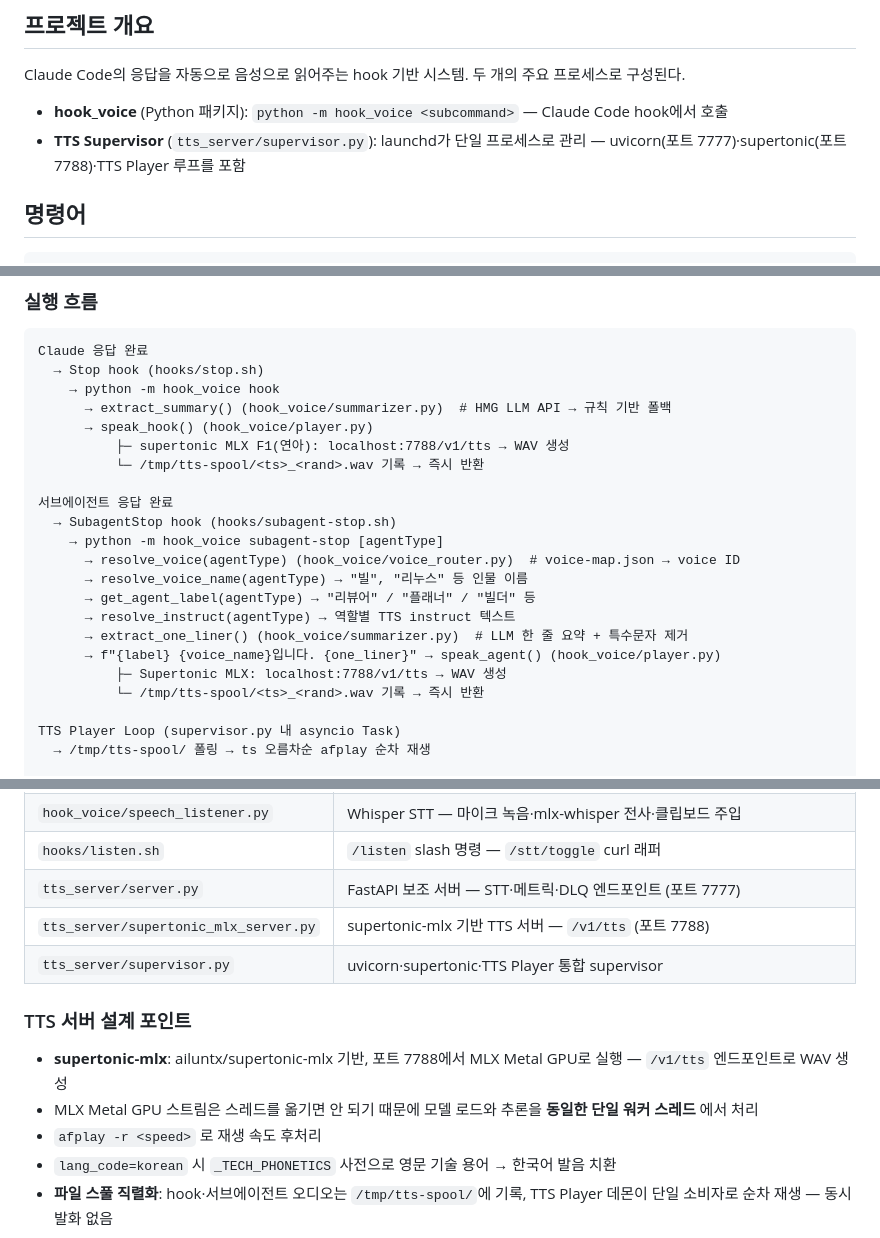
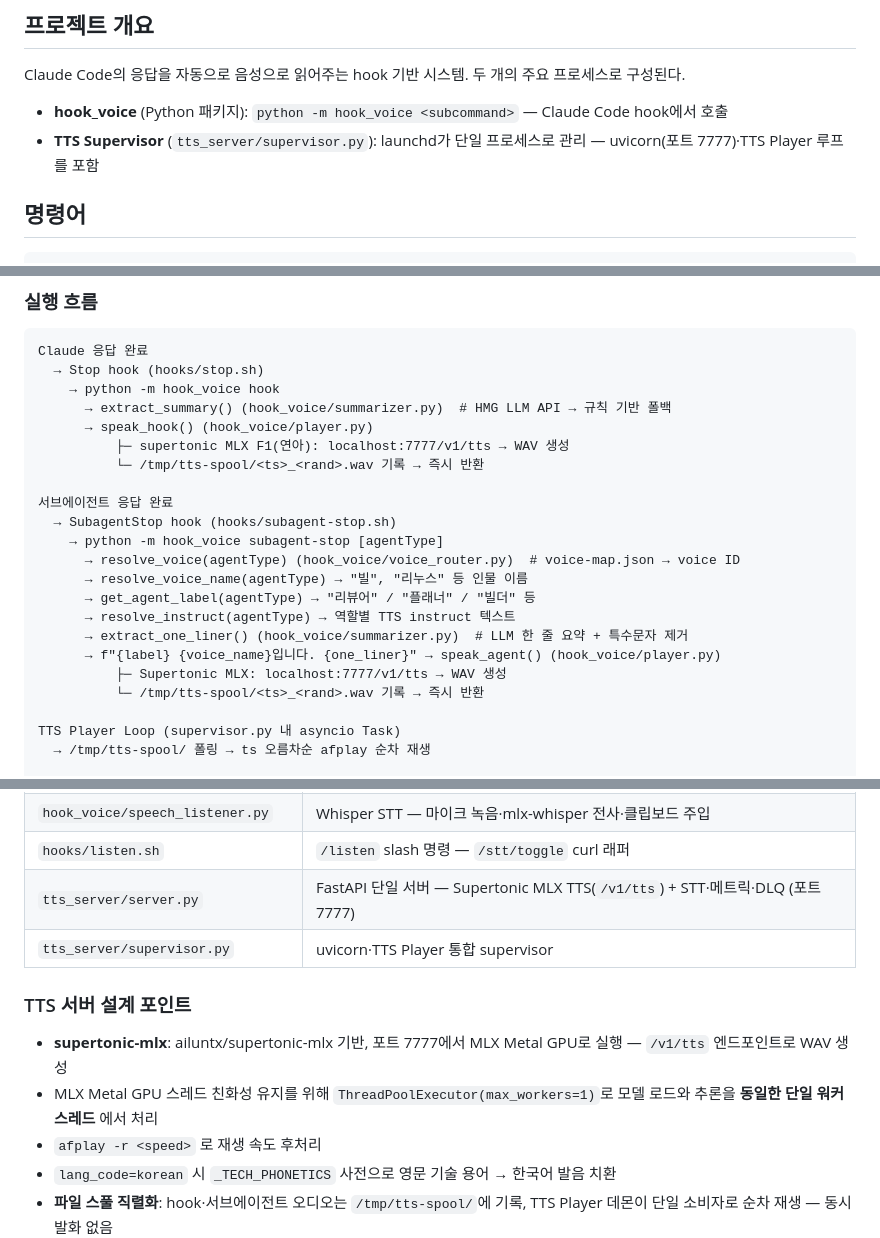
Before and after one commit to sparktype/debrief, a Markdown page: CLAUDE.md, 3 parts joined by grey strips. Rendered like a GitHub page.

Commit message:
docs: 포트 7788 제거 및 단일 서버 아키텍처 반영
CLAUDE.md, README.md에서 supertonic_mlx_server.py 항목,
포트 7788 참조, Qwen3-TTS 언급을 제거하고
통합 서버(7777) 기반으로 설명 갱신.

Co-Authored-By: Claude Sonnet 4.6 (1M context) <noreply@anthropic.com>

```diff
--- a/CLAUDE.md
+++ b/CLAUDE.md
@@ -19,7 +19,7 @@ HMG 사내 AI에서 Opus 모델은 지원되지 않으며, Agent 파라미터 `m
 Claude Code의 응답을 자동으로 음성으로 읽어주는 hook 기반 시스템. 두 개의 주요 프로세스로 구성된다.
 
 - **hook_voice** (Python 패키지): `python -m hook_voice <subcommand>` — Claude Code hook에서 호출
-- **TTS Supervisor** (`tts_server/supervisor.py`): launchd가 단일 프로세스로 관리 — uvicorn(포트 7777)·supertonic(포트 7788)·TTS Player 루프를 포함
+- **TTS Supervisor** (`tts_server/supervisor.py`): launchd가 단일 프로세스로 관리 — uvicorn(포트 7777)·TTS Player 루프를 포함
 
 ## 명령어
 
@@ -52,7 +52,7 @@ Claude 응답 완료
     → python -m hook_voice hook
       → extract_summary() (hook_voice/summarizer.py)  # HMG LLM API → 규칙 기반 폴백
       → speak_hook() (hook_voice/player.py)
-          ├─ supertonic MLX F1(연아): localhost:7788/v1/tts → WAV 생성
+          ├─ supertonic MLX F1(연아): localhost:7777/v1/tts → WAV 생성
           └─ /tmp/tts-spool/<ts>_<rand>.wav 기록 → 즉시 반환
 
 서브에이전트 응답 완료
@@ -64,7 +64,7 @@ Claude 응답 완료
       → resolve_instruct(agentType) → 역할별 TTS instruct 텍스트
       → extract_one_liner() (hook_voice/summarizer.py)  # LLM 한 줄 요약 + 특수문자 제거
       → f"{label} {voice_name}입니다. {one_liner}" → speak_agent() (hook_voice/player.py)
-          ├─ Supertonic MLX: localhost:7788/v1/tts → WAV 생성
+          ├─ Supertonic MLX: localhost:7777/v1/tts → WAV 생성
           └─ /tmp/tts-spool/<ts>_<rand>.wav 기록 → 즉시 반환
 
 TTS Player Loop (supervisor.py 내 asyncio Task)
@@ -101,14 +101,13 @@ Whisper STT 음성 입력 (stt.enabled=true 시)
 | `hook_voice/hook_handlers.py` | 각 subcommand 구현 함수 |
 | `hook_voice/speech_listener.py` | Whisper STT — 마이크 녹음·mlx-whisper 전사·클립보드 주입 |
 | `hooks/listen.sh` | `/listen` slash 명령 — `/stt/toggle` curl 래퍼 |
-| `tts_server/server.py` | FastAPI 보조 서버 — STT·메트릭·DLQ 엔드포인트 (포트 7777) |
-| `tts_server/supertonic_mlx_server.py` | supertonic-mlx 기반 TTS 서버 — `/v1/tts` (포트 7788) |
-| `tts_server/supervisor.py` | uvicorn·supertonic·TTS Player 통합 supervisor |
+| `tts_server/server.py` | FastAPI 단일 서버 — Supertonic MLX TTS(`/v1/tts`) + STT·메트릭·DLQ (포트 7777) |
+| `tts_server/supervisor.py` | uvicorn·TTS Player 통합 supervisor |
 
 ### TTS 서버 설계 포인트
 
-- **supertonic-mlx**: ailuntx/supertonic-mlx 기반, 포트 7788에서 MLX Metal GPU로 실행 — `/v1/tts` 엔드포인트로 WAV 생성
-- MLX Metal GPU 스트림은 스레드를 옮기면 안 되기 때문에 모델 로드와 추론을 **동일한 단일 워커 스레드** 에서 처리
+- **supertonic-mlx**: ailuntx/supertonic-mlx 기반, 포트 7777에서 MLX Metal GPU로 실행 — `/v1/tts` 엔드포인트로 WAV 생성
+- MLX Metal GPU 스레드 친화성 유지를 위해 `ThreadPoolExecutor(max_workers=1)`로 모델 로드와 추론을 **동일한 단일 워커 스레드** 에서 처리
 - `afplay -r <speed>` 로 재생 속도 후처리
 - `lang_code=korean` 시 `_TECH_PHONETICS` 사전으로 영문 기술 용어 → 한국어 발음 치환
 - **파일 스풀 직렬화**: hook·서브에이전트 오디오는 `/tmp/tts-spool/`에 기록, TTS Player 데몬이 단일 소비자로 순차 재생 — 동시 발화 없음
```
Also changed, not shown: README.md (+4 -5 lines).
